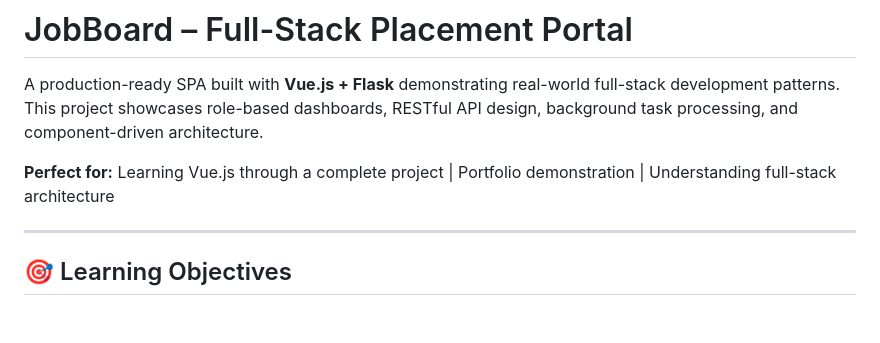
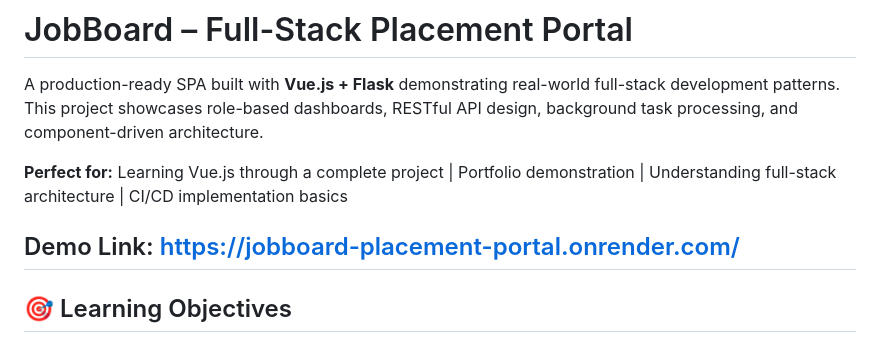
Before and after one commit to chay123-crypto/JobBoard-Placement-Portal, a Markdown page: README.md, the part around the change. Rendered like a GitHub page; blank space fills up the shorter version.

```diff
--- a/README.md
+++ b/README.md
@@ -2,8 +2,9 @@
 
 A production-ready SPA built with **Vue.js + Flask** demonstrating real-world full-stack development patterns. This project showcases role-based dashboards, RESTful API design, background task processing, and component-driven architecture.
 
-**Perfect for:** Learning Vue.js through a complete project | Portfolio demonstration | Understanding full-stack architecture
+**Perfect for:** Learning Vue.js through a complete project | Portfolio demonstration | Understanding full-stack architecture | CI/CD implementation basics
 
+Demo Link: https://jobboard-placement-portal.onrender.com/
 ---
 
 ## 🎯 Learning Objectives
```
